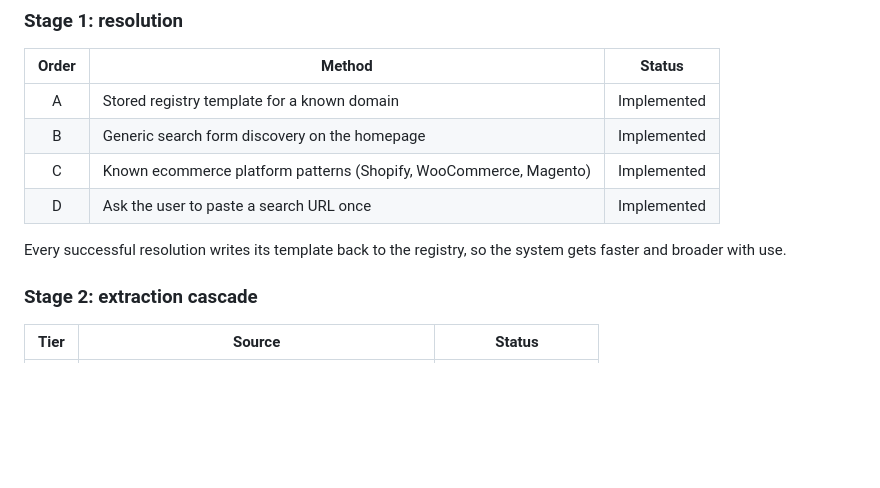
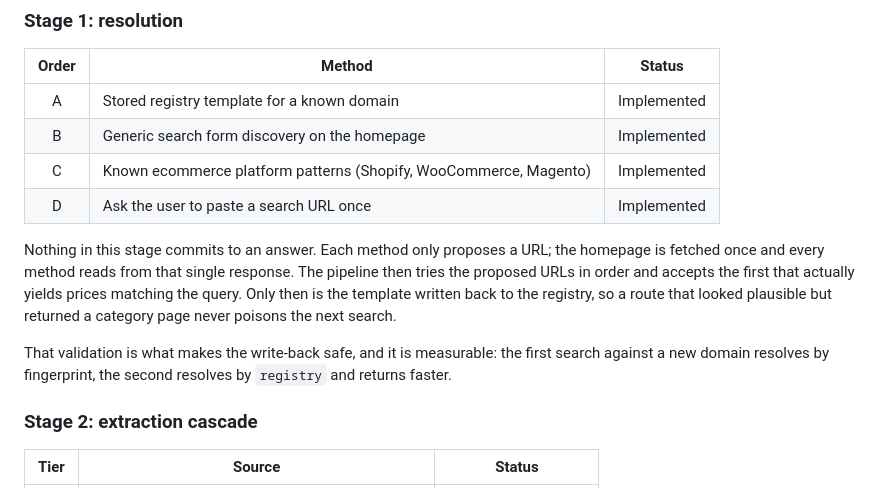
Before and after one commit to Keagan-Boucher/SIFT, a Markdown page: README.md, the part around one of its changes. Rendered like a GitHub page; blank space fills up the shorter version.

```diff
--- a/README.md
+++ b/README.md
@@ -147,7 +147,9 @@ The pipeline is deliberately split in two. Resolution answers _which page_, extr
 |   C   | Known ecommerce platform patterns (Shopify, WooCommerce, Magento) | Implemented |
 |   D   | Ask the user to paste a search URL once                           | Implemented |
 
-Every successful resolution writes its template back to the registry, so the system gets faster and broader with use.
+Nothing in this stage commits to an answer. Each method only proposes a URL; the homepage is fetched once and every method reads from that single response. The pipeline then tries the proposed URLs in order and accepts the first that actually yields prices matching the query. Only then is the template written back to the registry, so a route that looked plausible but returned a category page never poisons the next search.
+
+That validation is what makes the write-back safe, and it is measurable: the first search against a new domain resolves by fingerprint, the second resolves by `registry` and returns faster.
 
 ### Stage 2: extraction cascade
 
```
Also changed, not shown: other parts of README.md (+18 -4 lines).
